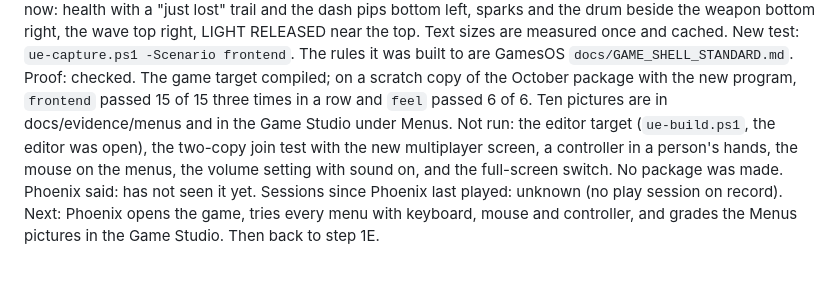
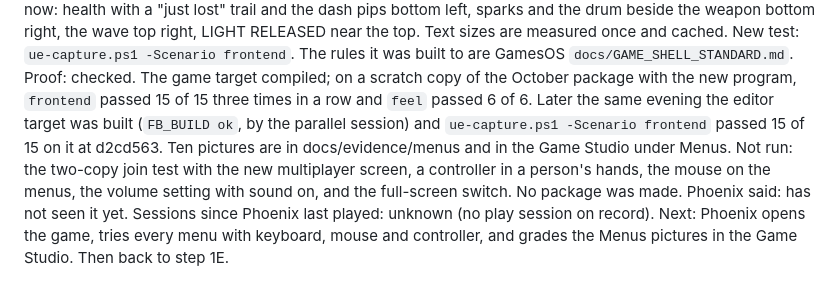
Before and after one commit to Nixxed09/firebird-3d, a Markdown page: docs/REBOOT_LOG.md, the part around the change. GitHub-like rendering.

Commit message:
Reboot log: the menu walk also passes on the editor build
Co-Authored-By: Claude Fable 5.2 <noreply@anthropic.com>

```diff
--- a/docs/REBOOT_LOG.md
+++ b/docs/REBOOT_LOG.md
@@ -56,8 +56,10 @@ Text sizes are measured once and cached. New test: `ue-capture.ps1 -Scenario fro
 The rules it was built to are GamesOS `docs/GAME_SHELL_STANDARD.md`.
 Proof: checked. The game target compiled; on a scratch copy of the October package with
 the new program, `frontend` passed 15 of 15 three times in a row and `feel` passed 6 of 6.
+Later the same evening the editor target was built (`FB_BUILD ok`, by the parallel session)
+and `ue-capture.ps1 -Scenario frontend` passed 15 of 15 on it at d2cd563.
 Ten pictures are in docs/evidence/menus and in the Game Studio under Menus. Not run: the
-editor target (`ue-build.ps1`, the editor was open), the two-copy join test with the new
+two-copy join test with the new
 multiplayer screen, a controller in a person's hands, the mouse on the menus, the volume
 setting with sound on, and the full-screen switch. No package was made.
 Phoenix said: has not seen it yet.
```
